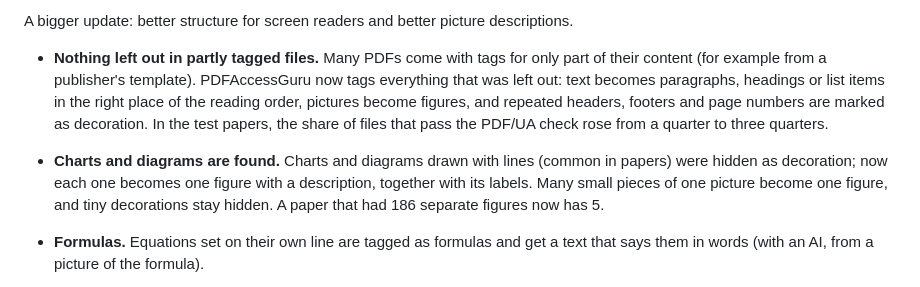
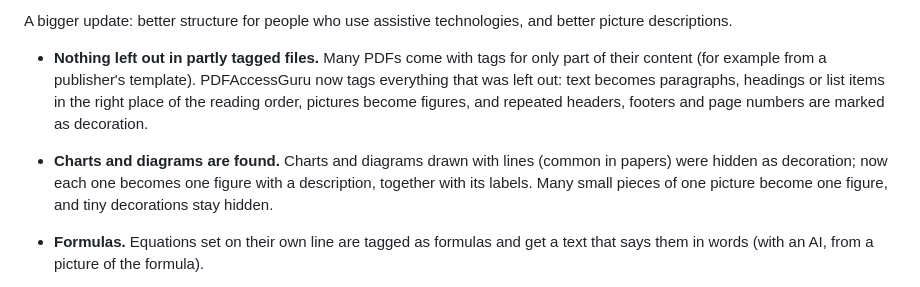
Before and after one commit to NadeenAhmad/PDFAccessGuru, a Markdown page: docs/release-notes/v1.1.0.md, the part around the change. Rendered like a GitHub page.

Commit message:
Demo and screenshots from 1.1.0; release notes without test numbers
- New demo videos, preview and review screenshot recorded with the released 1.1.0
  (shows box 2's new question "How detailed should picture descriptions be?")
- README: length and size of the full demo
- Release notes 1.1.0: "people who use assistive technologies" instead of
  "screen readers"; test numbers removed (they will come with the evaluation)

Co-Authored-By: Claude Opus 5.5 <noreply@anthropic.com>

```diff
--- a/docs/release-notes/v1.1.0.md
+++ b/docs/release-notes/v1.1.0.md
@@ -1,7 +1,7 @@
-A bigger update: better structure for screen readers and better picture descriptions.
+A bigger update: better structure for people who use assistive technologies, and better picture descriptions.
 
-- **Nothing left out in partly tagged files.** Many PDFs come with tags for only part of their content (for example from a publisher's template). PDFAccessGuru now tags everything that was left out: text becomes paragraphs, headings or list items in the right place of the reading order, pictures become figures, and repeated headers, footers and page numbers are marked as decoration. In the test papers, the share of files that pass the PDF/UA check rose from a quarter to three quarters.
-- **Charts and diagrams are found.** Charts and diagrams drawn with lines (common in papers) were hidden as decoration; now each one becomes one figure with a description, together with its labels. Many small pieces of one picture become one figure, and tiny decorations stay hidden. A paper that had 186 separate figures now has 5.
+- **Nothing left out in partly tagged files.** Many PDFs come with tags for only part of their content (for example from a publisher's template). PDFAccessGuru now tags everything that was left out: text becomes paragraphs, headings or list items in the right place of the reading order, pictures become figures, and repeated headers, footers and page numbers are marked as decoration.
+- **Charts and diagrams are found.** Charts and diagrams drawn with lines (common in papers) were hidden as decoration; now each one becomes one figure with a description, together with its labels. Many small pieces of one picture become one figure, and tiny decorations stay hidden.
 - **Formulas.** Equations set on their own line are tagged as formulas and get a text that says them in words (with an AI, from a picture of the formula).
 - **Better headings.** Long paragraphs in bold or large type are no longer taken as headings, side notes such as "arXiv:…" are not headings, and heading levels follow the numbering without skipping a level.
 - **Better lists.** Lists with bullets (also from symbol fonts), numbers, letters and reference lists ("[1] …") are found, also nested lists; the bullet or number is the item's label.
```
Also changed, not shown: README.md (+2 -2 lines), docs/media/check.png, docs/media/demo-poster.png, docs/media/demo-preview.gif, 2 other files.
